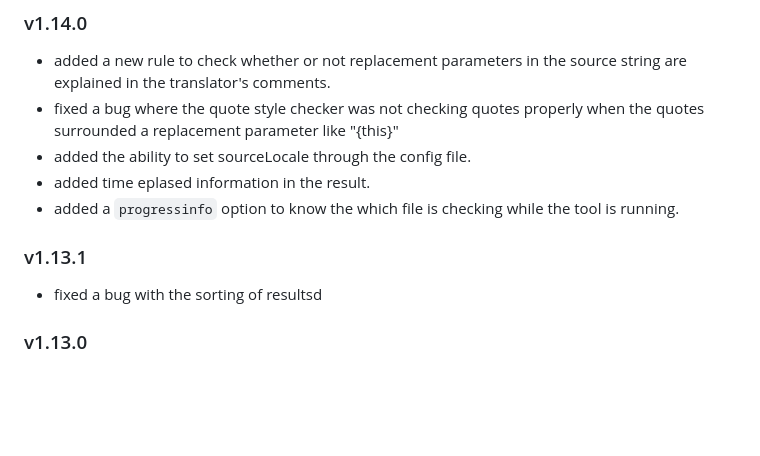
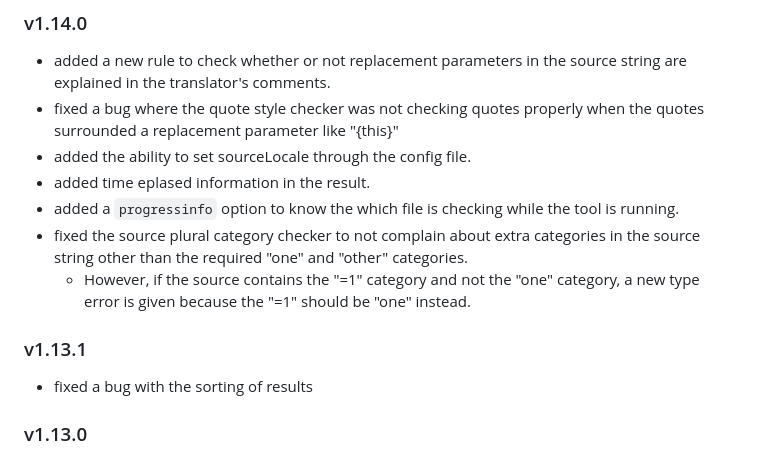
Before and after one commit to iLib-js/ilib-lint, a Markdown page: ReleaseNotes.md, the part around the change. GitHub-like rendering; blank space fills up the shorter version.

Commit message:
Add release notes

```diff
--- a/ReleaseNotes.md
+++ b/ReleaseNotes.md
@@ -10,10 +10,17 @@ Release Notes
 - added the ability to set sourceLocale through the config file.
 - added time eplased information in the result.
 - added a `progressinfo` option to know the which file is checking while the tool is running.
+- fixed the source plural category checker to not complain about extra
+  categories in the source string other than the required "one" and "other"
+  categories.
+    - However, if the source contains the "=1" category and not
+      the "one" category, a new type error is given because the "=1" should
+      be "one" instead.
 
 ### v1.13.1
 
-- fixed a bug with the sorting of resultsd
+- fixed a bug with the sorting of results
+
 ### v1.13.0
 
 - make sure the results are sorted by file path and also line number within
```
